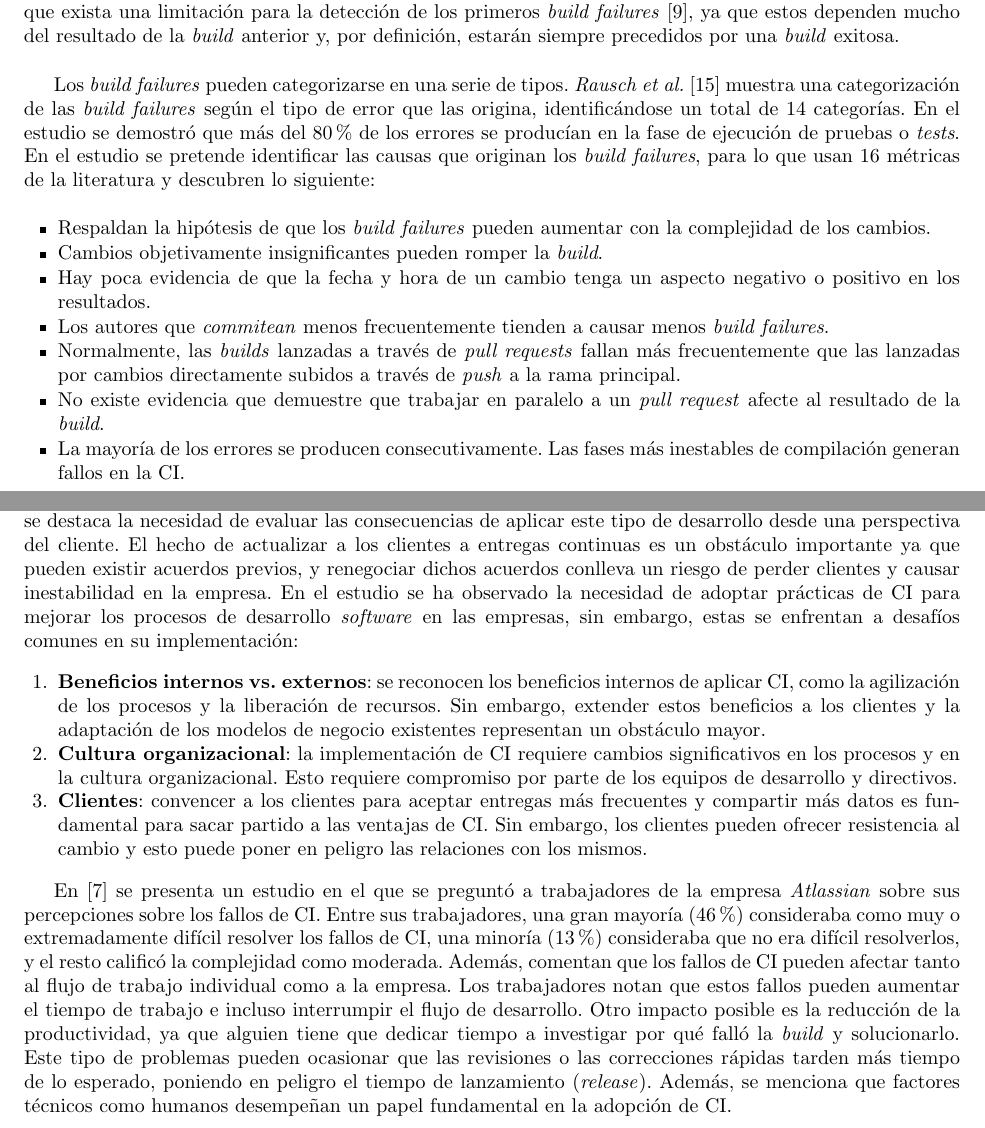
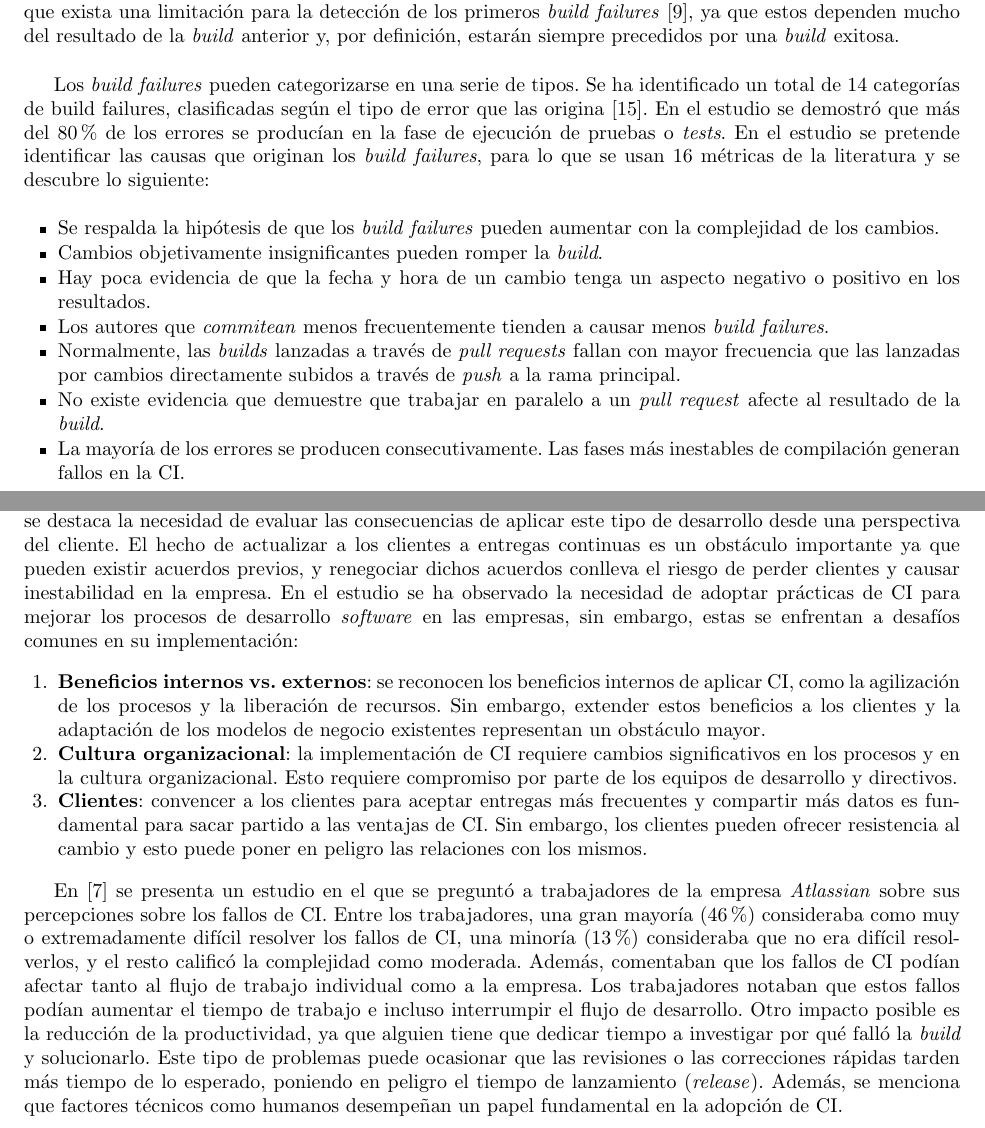
Before and after one commit to alexespana/JAES24, a LaTeX paper (doc/project.tex, which reads doc/sections/02_background.tex): two parts of pages 7 and 8 of 30, joined at a grey line, cut so that both start at the same text. Compiled offline with pdfLaTeX.

Commit message:
📝 Fix typos #19

```diff
--- a/doc/sections/02_background.tex
+++ b/doc/sections/02_background.tex
@@ -138,15 +138,15 @@ primeros \textit{build failures} \cite{2}, ya que estos dependen mucho del resul
 \textit{build} anterior y, por definición, estarán siempre precedidos por una \textit{build}
 exitosa.\\
 
-Los \textit{build failures} pueden categorizarse en una serie de tipos. \textit{Rausch et al.}
-\cite{13} muestra una categorización de las \textit{build failures} según el tipo de error
-que las origina, identificándose un total de 14 categorías. En el estudio se demostró que más
+Los \textit{build failures} pueden categorizarse en una serie de tipos. Se ha identificado un
+total de 14 categorías de build failures, clasificadas según el tipo de error que las origina
+\cite{13}. En el estudio se demostró que más
 del 80\% de los errores se producían en la fase de ejecución de pruebas o \textit{tests}. En
 el estudio se pretende identificar las causas que originan los \textit{build failures}, para lo
-que usan 16 métricas de la literatura y descubren lo siguiente:
+que se usan $16$ métricas de la literatura y se descubre lo siguiente:
 
 \begin{itemize}
-      \item Respaldan la hipótesis de que los \textit{build failures} pueden aumentar con la
+      \item Se respalda la hipótesis de que los \textit{build failures} pueden aumentar con la
       complejidad de los cambios.
       \item Cambios objetivamente insignificantes pueden romper la \textit{build}.
       \item Hay poca evidencia de que la fecha y hora de un cambio tenga un aspecto negativo o
@@ -154,7 +154,7 @@ que usan 16 métricas de la literatura y descubren lo siguiente:
       \item Los autores que \textit{commitean} menos frecuentemente tienden a causar menos
       \textit{build failures}.
       \item Normalmente, las \textit{builds} lanzadas a través de \textit{pull requests} fallan
-      más frecuentemente que las lanzadas por cambios directamente subidos a través de
+      con mayor frecuencia que las lanzadas por cambios directamente subidos a través de
       \textit{push} a la rama principal.
       \item No existe evidencia que demuestre que trabajar en paralelo a un \textit{pull request}
       afecte al resultado de la \textit{build}.
@@ -194,7 +194,7 @@ encontraron que la aplicación de CI mejoraba notablemente los procesos de desar
 internos en las empresas, sin embargo, se destaca la necesidad de evaluar las consecuencias de
 aplicar este tipo de desarrollo desde una perspectiva del cliente. El hecho de actualizar a los
 clientes a entregas continuas es un obstáculo importante ya que pueden existir acuerdos previos,
-y renegociar dichos acuerdos conlleva un riesgo de perder clientes y causar inestabilidad en la
+y renegociar dichos acuerdos conlleva el riesgo de perder clientes y causar inestabilidad en la
 empresa. En el estudio se ha observado la necesidad de adoptar prácticas de CI para
 mejorar los procesos de desarrollo \textit{software} en las empresas, sin embargo, estas se
 enfrentan a desafíos comunes en su implementación:
@@ -214,14 +214,14 @@ enfrentan a desafíos comunes en su implementación:
 \end{enumerate}
 
 En \cite{17} se presenta un estudio en el que se preguntó a trabajadores de la empresa
-\textit{Atlassian} sobre sus percepciones sobre los fallos de CI. Entre sus trabajadores,
+\textit{Atlassian} sobre sus percepciones sobre los fallos de CI. Entre los trabajadores,
 una gran mayoría (46\%) consideraba como muy o extremadamente difícil resolver los fallos de
 CI, una minoría (13\%) consideraba que no era difícil resolverlos, y el resto calificó
-la complejidad como moderada. Además, comentan que los fallos de CI pueden afectar tanto
-al flujo de trabajo individual como a la empresa. Los trabajadores notan que estos fallos pueden
+la complejidad como moderada. Además, comentaban que los fallos de CI podían afectar tanto
+al flujo de trabajo individual como a la empresa. Los trabajadores notaban que estos fallos podían
 aumentar el tiempo de trabajo e incluso interrumpir el flujo de desarrollo. Otro impacto posible
 es la reducción de la productividad, ya que alguien tiene que dedicar tiempo a investigar por qué
-falló la \textit{build} y solucionarlo. Este tipo de problemas pueden ocasionar que las revisiones
+falló la \textit{build} y solucionarlo. Este tipo de problemas puede ocasionar que las revisiones
 o las correcciones rápidas tarden más tiempo de lo esperado, poniendo en peligro el tiempo de
 lanzamiento (\textit{release}). Además, se menciona que factores técnicos como humanos desempeñan
 un papel fundamental en la adopción de CI.\\
```
Also changed, not shown: doc/sections/01_introduction.tex (+1 -1 lines), doc/sections/02_background.tex (16 more changed lines).
